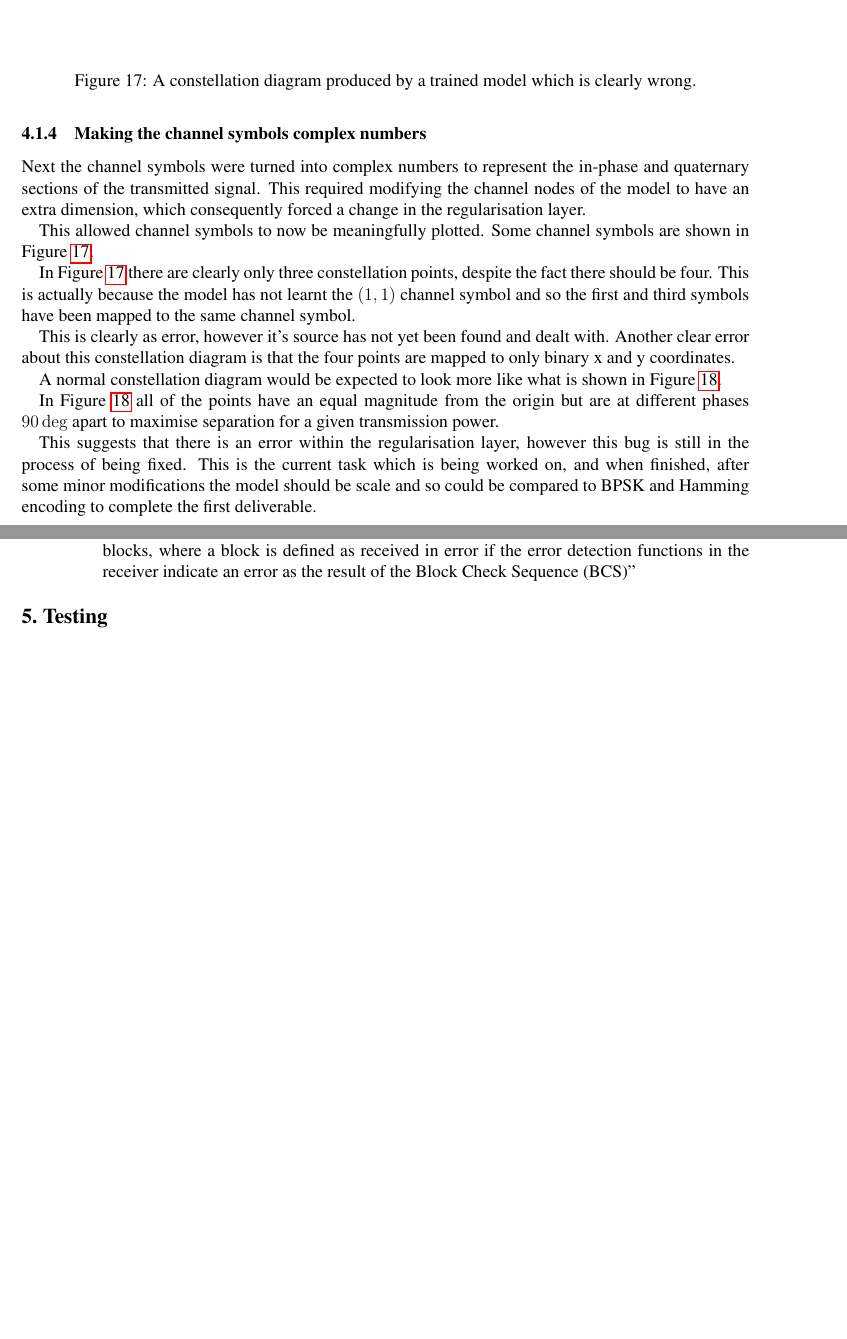
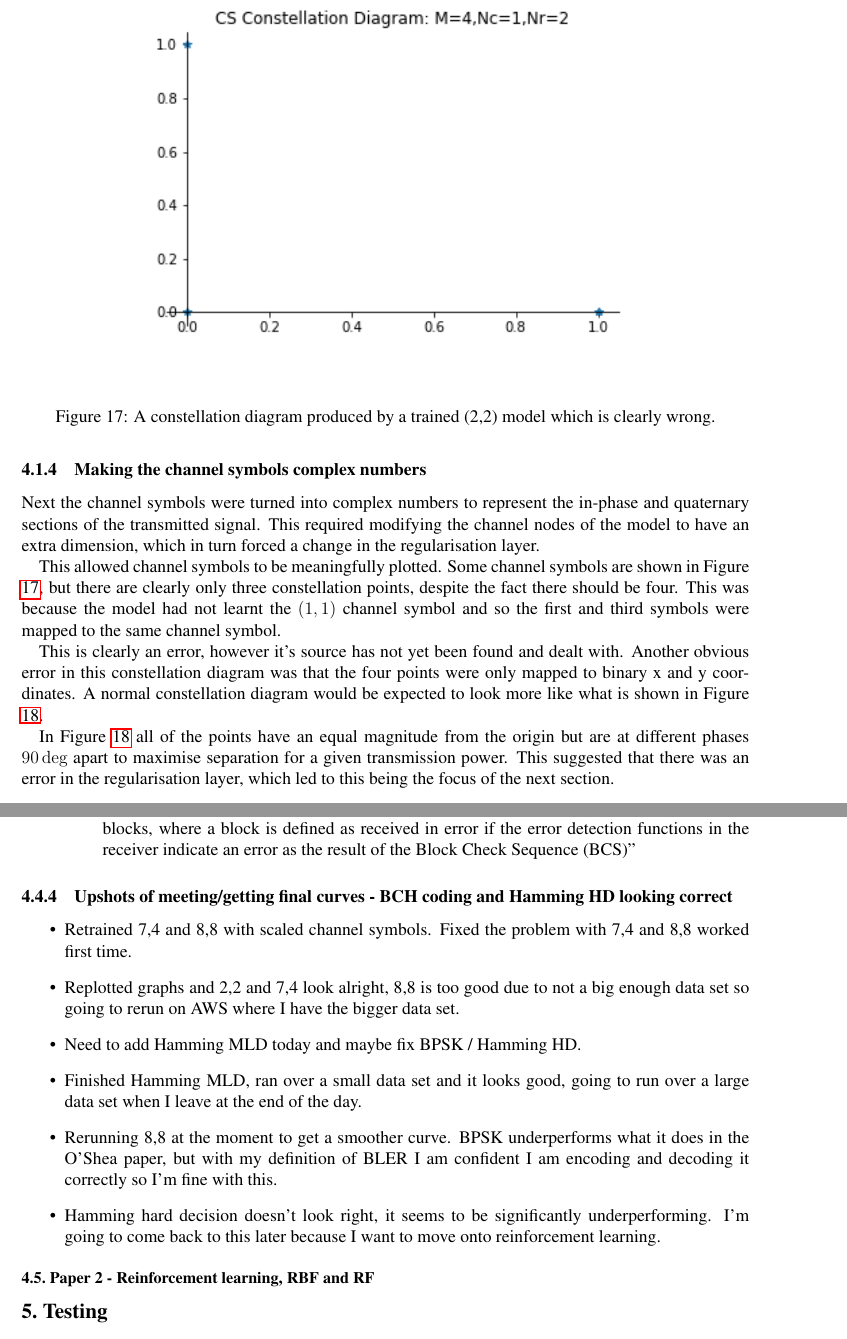
Before and after one commit to alistairwallace97/DNN_short_block_comms, a LaTeX paper (final_report/aw3515_final_report.tex): two parts of pages 26 and 30 of 35, joined at a grey line, cut so that both start at the same text, the shorter picture padded with empty space. Compiled offline with pdfLaTeX.

Commit message:
Converted interim part of implementation to past tense, updated 1_1 autoencoder figure

```diff
--- a/final_report/aw3515_final_report.tex
+++ b/final_report/aw3515_final_report.tex
@@ -504,23 +502,19 @@ This layer was originally written using a numpy based function, however this wou
 
 \subsubsection{Making the channel symbols complex numbers}
 
-Next the channel symbols were turned into complex numbers to represent the in-phase and quaternary sections of the transmitted signal. This required modifying the channel nodes of the model to have an extra dimension, which consequently forced a change in the regularisation layer.
+Next the channel symbols were turned into complex numbers to represent the in-phase and quaternary sections of the transmitted signal. This required modifying the channel nodes of the model to have an extra dimension, which in turn forced a change in the regularisation layer.
 
-This allowed channel symbols to now be meaningfully plotted. Some channel symbols are shown in Figure \ref{fig:WrongConstellationDiagram}.
+This allowed channel symbols to be meaningfully plotted. Some channel symbols are shown in Figure \ref{fig:WrongConstellationDiagram}, but there are clearly only three constellation points, despite the fact there should be four. This was because the model had not learnt the $(1,1)$ channel symbol and so the first and third symbols were mapped to the same channel symbol.
 
 \begin{figure}[t]
 \begin{center}
    \includegraphics[width=0.8\linewidth]{figures/wrong_constellation_diagram.png}
 \end{center}
-   \caption{A constellation diagram produced by a trained model which is clearly wrong. }
+   \caption{A constellation diagram produced by a trained (2,2) model which is clearly wrong. }
 \label{fig:WrongConstellationDiagram}
 \end{figure}
 
-In Figure \ref{fig:WrongConstellationDiagram} there are clearly only three constellation points, despite the fact there should be four. This is actually because the model has not learnt the $(1,1)$ channel symbol and so the first and third symbols have been mapped to the same channel symbol.
-
-This is clearly as error, however it's source has not yet been found and dealt with. Another clear error about this constellation diagram is that the four points are mapped to only binary x and y coordinates.
-
-A normal constellation diagram would be expected to look more like what is shown in Figure \ref{fig:CommsSystemsConstelDiagEg}.
+This is clearly an error, however it's source has not yet been found and dealt with. Another obvious error in this constellation diagram was that the four points were only mapped to binary x and y coordinates. A normal constellation diagram would be expected to look more like what is shown in Figure \ref{fig:CommsSystemsConstelDiagEg}.
 
 \begin{figure}[t]
 \begin{center}
@@ -530,9 +524,7 @@ A normal constellation diagram would be expected to look more like what is shown
 \label{fig:CommsSystemsConstelDiagEg}
 \end{figure}
 
-In Figure \ref{fig:CommsSystemsConstelDiagEg} all of the points have an equal magnitude from the origin but are at different phases $90\deg$ apart to maximise separation for a given transmission power.
-
-This suggests that there is an error within the regularisation layer, however this bug is still in the process of being fixed. This is the current task which is being worked on, and when finished, after some minor modifications the model should be scale and so could be compared to BPSK and Hamming encoding to complete the first deliverable.
+In Figure \ref{fig:CommsSystemsConstelDiagEg} all of the points have an equal magnitude from the origin but are at different phases $90\deg$ apart to maximise separation for a given transmission power. This suggested that there was an error in the regularisation layer, which led to this being the focus of the next section.
 
 \subsection{Paper 1 - Producing an Autoencoder}
 
@@ -636,6 +632,19 @@ PUT A LOAD OF MATHS IN HERE EXPAINING HOW IT WORKS, SHOULD BE RELATIVELY EASY.
       \item "BLER (BLock Error Ratio): ratio of blocks received in error to the total number of received blocks, where a block is defined as received in error if the error detection functions in the receiver indicate an error as the result of the Block Check Sequence (BCS)"
    \end{itemize}
 \end{itemize}
+
+\subsubsection{Upshots of meeting/getting final curves - BCH coding and Hamming HD looking correct}
+
+\begin{itemize}
+   \item Retrained 7,4 and 8,8 with scaled channel symbols. Fixed the problem with 7,4 and 8,8 worked first time.
+   \item Replotted graphs and 2,2 and 7,4 look alright, 8,8 is too good due to not a big enough data set so going to rerun on AWS where I have the bigger data set.
+   \item Need to add Hamming MLD today and maybe fix BPSK / Hamming HD.
+   \item Finished Hamming MLD, ran over a small data set and it looks good, going to run over a large data set when I leave at the end of the day.
+   \item Rerunning 8,8 at the moment to get a smoother curve. BPSK underperforms what it does in the O'Shea paper, but with my definition of BLER I am confident I am encoding and decoding it correctly so I'm fine with this.
+   \item Hamming hard decision doesn't look right, it seems to be significantly underperforming. I'm going to come back to this later because I want to move onto reinforcement learning.
+\end{itemize}
+
+\subsection{Paper 2 - Reinforcement learning, RBF and RF}
 
 \FloatBarrier
 \section{Testing}
```
Also changed, not shown: final_report/aw3515_final_report.pdf, final_report/figures/ae1_1_with_noise.png (added), final_report/aw3515_final_report.tex (30 more changed lines), 5 other files.
